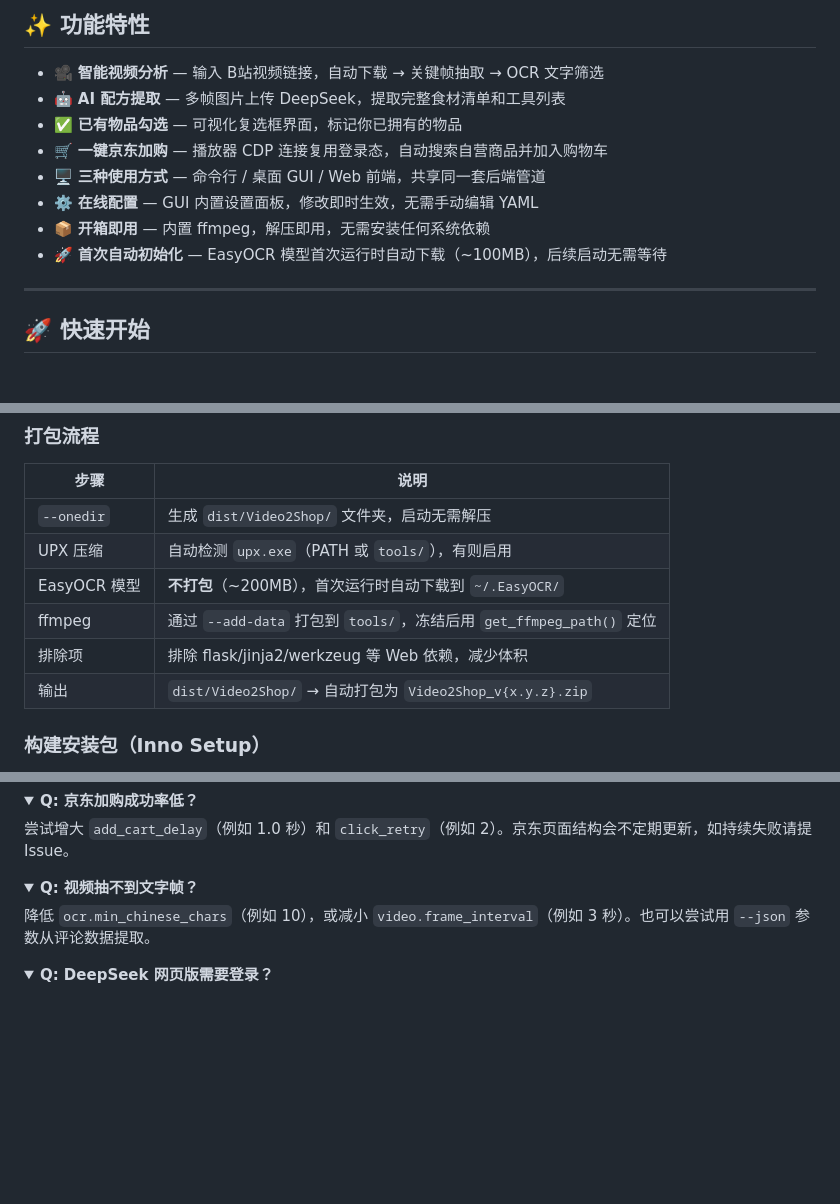
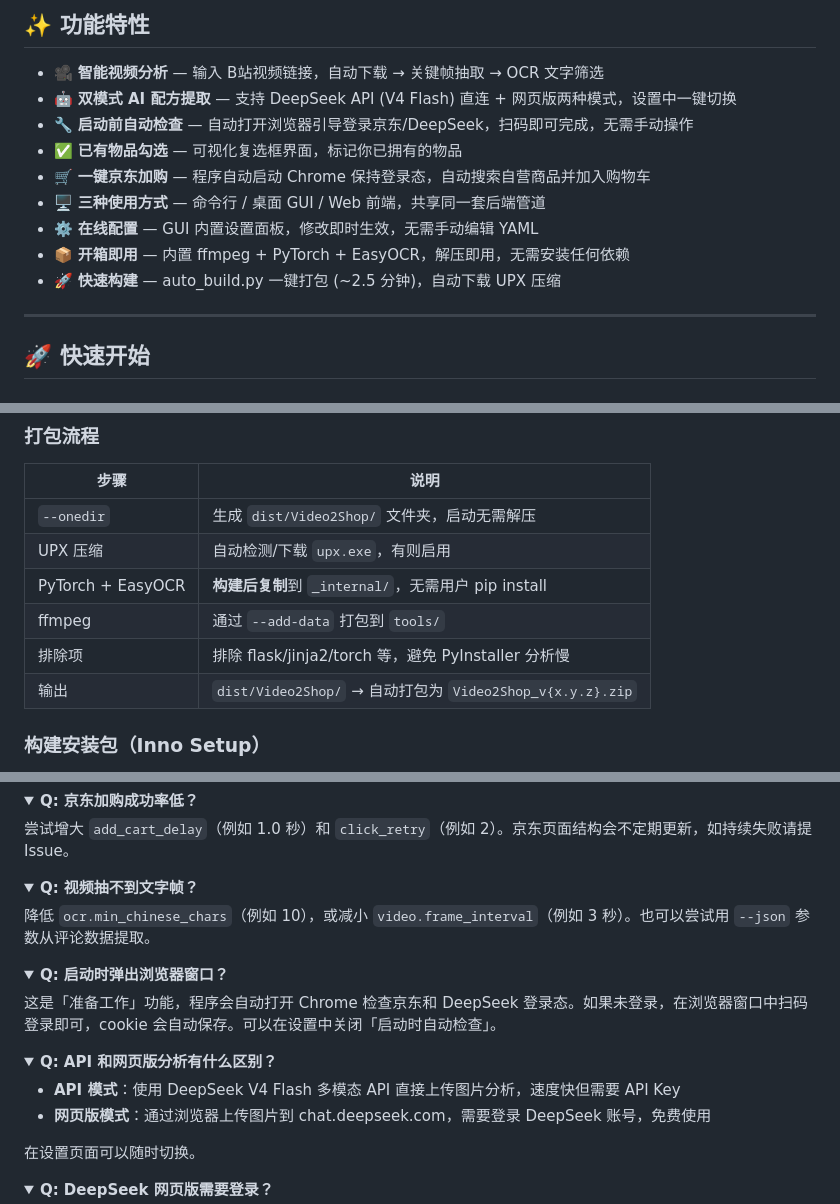
Before and after one commit to tingfengsusu/Video2Shop, a Markdown page: README.md, 3 parts joined by grey strips. Rendered like a GitHub page; folded sections open; blank space fills up the shorter version.

Commit message:
docs: 更新 README — 双模式分析、启动前检查、torch 打包说明
Co-Authored-By: Claude Opus 4.7 <noreply@anthropic.com>

```diff
--- a/README.md
+++ b/README.md
@@ -15,13 +15,14 @@
 ## ✨ 功能特性
 
 - 🎥 **智能视频分析** — 输入 B站视频链接，自动下载 → 关键帧抽取 → OCR 文字筛选
-- 🤖 **AI 配方提取** — 多帧图片上传 DeepSeek，提取完整食材清单和工具列表
+- 🤖 **双模式 AI 配方提取** — 支持 DeepSeek API (V4 Flash) 直连 + 网页版两种模式，设置中一键切换
+- 🔧 **启动前自动检查** — 自动打开浏览器引导登录京东/DeepSeek，扫码即可完成，无需手动操作
 - ✅ **已有物品勾选** — 可视化复选框界面，标记你已拥有的物品
-- 🛒 **一键京东加购** — 播放器 CDP 连接复用登录态，自动搜索自营商品并加入购物车
+- 🛒 **一键京东加购** — 程序自动启动 Chrome 保持登录态，自动搜索自营商品并加入购物车
 - 🖥️ **三种使用方式** — 命令行 / 桌面 GUI / Web 前端，共享同一套后端管道
 - ⚙️ **在线配置** — GUI 内置设置面板，修改即时生效，无需手动编辑 YAML
-- 📦 **开箱即用** — 内置 ffmpeg，解压即用，无需安装任何系统依赖
-- 🚀 **首次自动初始化** — EasyOCR 模型首次运行时自动下载（~100MB），后续启动无需等待
+- 📦 **开箱即用** — 内置 ffmpeg + PyTorch + EasyOCR，解压即用，无需安装任何依赖
+- 🚀 **快速构建** — auto_build.py 一键打包 (~2.5 分钟)，自动下载 UPX 压缩
 
 ---
 
@@ -144,10 +149,10 @@ python auto_build.py
 | 步骤 | 说明 |
 |------|------|
 | `--onedir` | 生成 `dist/Video2Shop/` 文件夹，启动无需解压 |
-| UPX 压缩 | 自动检测 `upx.exe`（PATH 或 `tools/`），有则启用 |
-| EasyOCR 模型 | **不打包**（~200MB），首次运行时自动下载到 `~/.EasyOCR/` |
-| ffmpeg | 通过 `--add-data` 打包到 `tools/`，冻结后用 `get_ffmpeg_path()` 定位 |
-| 排除项 | 排除 flask/jinja2/werkzeug 等 Web 依赖，减少体积 |
+| UPX 压缩 | 自动检测/下载 `upx.exe`，有则启用 |
+| PyTorch + EasyOCR | **构建后复制**到 `_internal/`，无需用户 pip install |
+| ffmpeg | 通过 `--add-data` 打包到 `tools/` |
+| 排除项 | 排除 flask/jinja2/torch 等，避免 PyInstaller 分析慢 |
 | 输出 | `dist/Video2Shop/` → 自动打包为 `Video2Shop_v{x.y.z}.zip` |
 
 ### 构建安装包（Inno Setup）
@@ -185,3 +190,17 @@ python auto_build.py
 </details>
 
 <details>
+<summary><b>Q: 启动时弹出浏览器窗口？</b></summary>
+
+这是「准备工作」功能，程序会自动打开 Chrome 检查京东和 DeepSeek 登录态。如果未登录，在浏览器窗口中扫码登录即可，cookie 会自动保存。可以在设置中关闭「启动时自动检查」。
+</details>
+
+<details>
+<summary><b>Q: API 和网页版分析有什么区别？</b></summary>
+
+- **API 模式**：使用 DeepSeek V4 Flash 多模态 API 直接上传图片分析，速度快但需要 API Key
+- **网页版模式**：通过浏览器上传图片到 chat.deepseek.com，需要登录 DeepSeek 账号，免费使用
+
+在设置页面可以随时切换。
+</details>
+
```
Also changed, not shown: other parts of README.md (+9 -5 lines).
